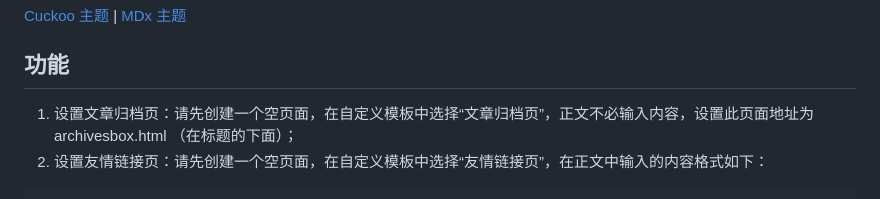
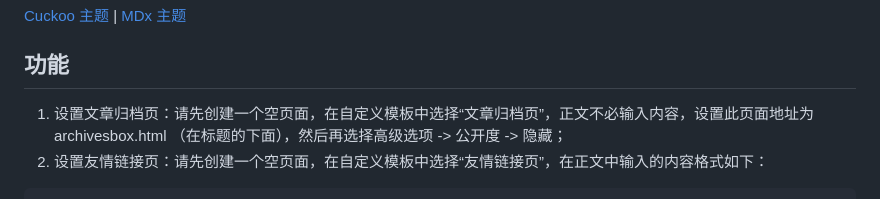
Before and after one commit to akashiwest/Romanticism, a Markdown page: README.md, the part around the change. GitHub-like rendering.

````diff
--- a/README.md
+++ b/README.md
@@ -53,7 +53,7 @@ Demo: [明石博客](https://blog.imakashi.top/)
 [Cuckoo 主题](https://github.com/bhaoo/cuckoo) | [MDx 主题](https://flyhigher.top/)
 
 ## 功能
- 1. 设置文章归档页：请先创建一个空页面，在自定义模板中选择“文章归档页”，正文不必输入内容，设置此页面地址为 archivesbox.html （在标题的下面）；
+ 1. 设置文章归档页：请先创建一个空页面，在自定义模板中选择“文章归档页”，正文不必输入内容，设置此页面地址为 archivesbox.html （在标题的下面），然后再选择高级选项 -> 公开度 -> 隐藏；
  2. 设置友情链接页：请先创建一个空页面，在自定义模板中选择“友情链接页”，在正文中输入的内容格式如下：
  ```
  !!!
````
